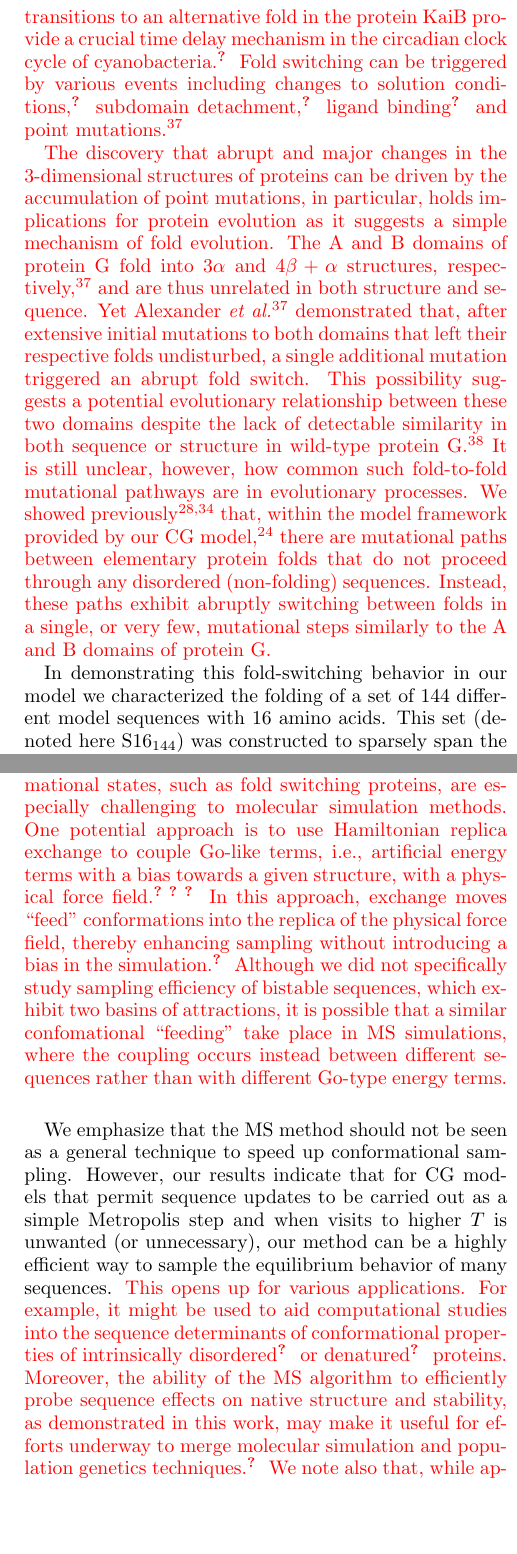
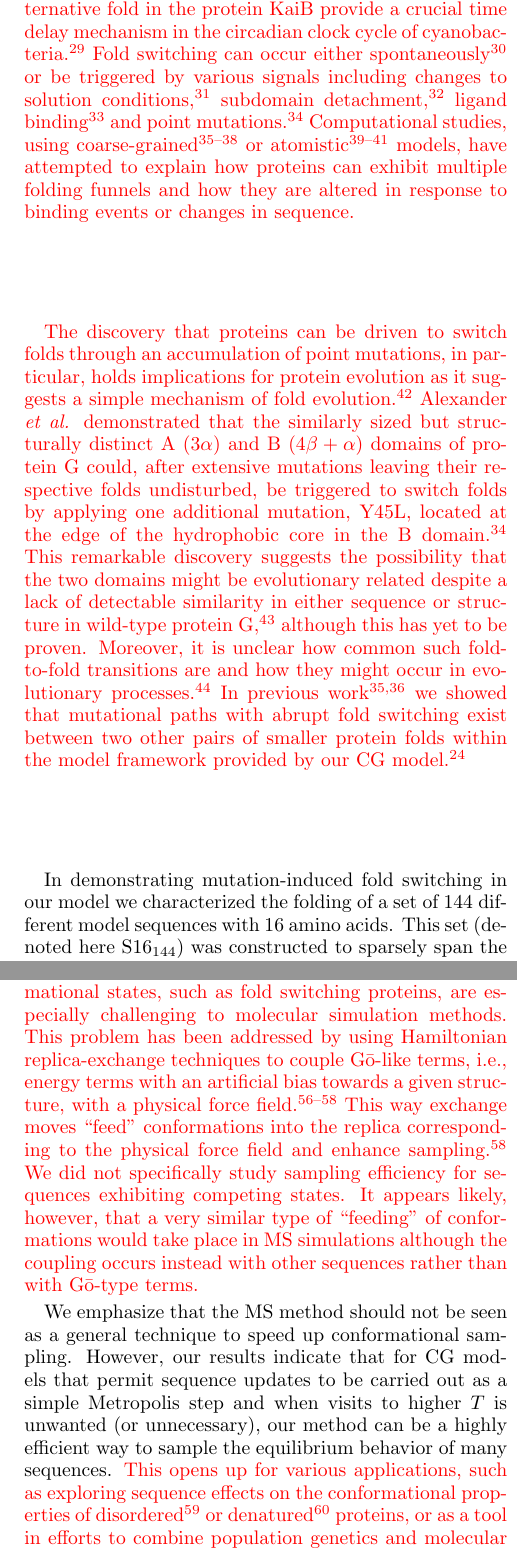
Before and after one commit to ainaadekunle/Publication-on-Multisequence-Algorithm, a LaTeX paper (Manuscript.tex): two parts of the columns of pages 2 and 8 of 9, joined at a grey line, cut so that both start at the same text, the shorter picture padded with empty space. Compiled offline with pdfLaTeX.

Commit message:
JCP revisions

```diff
--- a/Manuscript.tex
+++ b/Manuscript.tex
@@ -98,13 +98,11 @@ The challenges of achieving representative conformational sampling of individual
 
 To this end, we consider in this work an MC-based algorithm that can calculate the thermodynamics of multiple sequences in a single run and apply it to a coarse-grained model for protein folding.~\cite{Bhattacherjee2012} This multisequence (MS) method was originally developed in the context of homo- and heteropolymer simulations~\cite{Irback1995} and was later adapted for the characterization of peptide-protein binding specificity.~\cite{Bhattacherjee2013,Wallin2017} To our knowledge, it has not been previously tested in realistic protein folding simulations. The MS algorithm carries out a simulation in a generalized ensemble that performs a random walk in sequence space. Hence, there are two main types of updates: conformational updates $\rbar\rightarrow\rbar'$ and sequence updates $\sbar\rightarrow\sbar'$. This strategy is straightforward when $\rbar$ and $\sbar$ are ``perpendicular" coordinates, as illustrated in Fig.~1,  such that the potential energy of the model can be written in terms of two independent variables, $E(\sbar,\rbar)$.
 
-{\color{red} As a test case for the MS algorithm, we selected the phenomenon of protein fold switching~\cite{Bryan2010} which has been recently demonstrated in a handful of natural and engineered proteins. These special proteins exhibit a unique ability to reversibly switch between different folds with accompanying changes in secondary structure, hydrophobic core packing and overall shape. Fold switching in proteins often plays a functional role. For example, rare transitions to an alternative fold in the protein KaiB provide a crucial time delay mechanism in the circadian clock cycle of cyanobacteria.~\cite{LiWang2015} Fold switching can be triggered by various events including changes to solution conditions,~\cite{Kuloglu2002} subdomain detachment,~\cite{Burmann2012} ligand binding~\cite{Luo2004} and point mutations.~\cite{Alexander2009} }
+{\color{red} As a test application of the MS algorithm, we selected the phenomenon of protein fold switching which recently was demonstrated in a handful of natural and engineered proteins. These special proteins exhibit a unique ability to reversibly switch between entirely different folds, with accompanying changes in secondary structure, hydrophobic core packing and overall shape.~\cite{Bryan2010} The fold switching transitions found in natural proteins typically play a functional role. For example, rare transitions to an alternative fold in the protein KaiB provide a crucial time delay mechanism in the circadian clock cycle of cyanobacteria.~\cite{LiWang2015} Fold switching can occur either spontaneously~\cite{Meier2007} or be triggered by various signals including changes to solution conditions,~\cite{Kuloglu2002} subdomain detachment,~\cite{Burmann2012} ligand binding~\cite{Luo2004} and point mutations.~\cite{Alexander2009} Computational studies, using  coarse-grained~\cite{Holzgrafe2014,Holzgrafe2015,Kouza2012,Sutto2012} or atomistic~\cite{Ramirez-Sarmiento2015,Sikosek2016,Hansen2013} models, have attempted to explain how proteins can exhibit multiple folding funnels and how they are altered in response to binding events or changes in sequence.}
 
-{\color{red} The discovery that abrupt and major changes in the 3-dimensional structures of proteins can be driven by the accumulation of point mutations, in particular, holds implications for protein evolution as it suggests a simple mechanism of fold evolution. The A and B domains of protein G fold into 3$\alpha$ and 4$\beta+\alpha$ structures, respectively,~\cite{Alexander2009} and are thus unrelated in both structure and sequence. Yet Alexander \textit{et al.}~\cite{Alexander2009} demonstrated that, after extensive initial mutations to both domains that left their respective folds undisturbed, a single additional mutation triggered an abrupt fold switch. This possibility suggests a potential evolutionary relationship between these two domains despite the lack of detectable similarity in both sequence or structure in wild-type protein G.~\cite{He2012} It is still unclear, however, how common such fold-to-fold mutational pathways are in evolutionary processes. We showed previously~\cite{Holzgrafe2014,Holzgrafe2015} that, within the model framework provided by our CG model,~\cite{Bhattacherjee2012} there are mutational paths between elementary protein folds that do not proceed through any disordered (non-folding) sequences. Instead, these paths exhibit abruptly switching between folds in a single, or very few, mutational steps similarly to the A and B domains of protein G. }
+{\color{red} The discovery that proteins can be driven to switch folds through an accumulation of point mutations, in particular, holds implications for protein evolution as it suggests a simple mechanism of fold evolution.~\cite{Sikosek2014} Alexander \textit{et al.} demonstrated that the similarly sized but structurally distinct A ($3\alpha$) and B ($4\beta+\alpha$) domains of protein G could, after extensive mutations leaving their respective folds undisturbed, be triggered to switch folds by applying one additional mutation, Y45L, located at the edge of the hydrophobic core in the B domain.~\cite{Alexander2009} This remarkable discovery suggests the possibility that the two domains might be evolutionary related despite a lack of detectable similarity in either sequence or structure in wild-type protein G,~\cite{He2012} although this has yet to be proven. Moreover, it is unclear how common such fold-to-fold transitions are and how they might occur in evolutionary processes.~\cite{Porter2015} In previous work~\cite{Holzgrafe2014,Holzgrafe2015} we showed that mutational paths with abrupt fold switching exist between two other pairs of smaller protein folds within the model framework provided by our CG model.~\cite{Bhattacherjee2012} }
 
-In demonstrating this fold-switching behavior in our model we characterized the folding of a set of 144 different model sequences with 16 amino acids. This set (denoted here {\SR}) was constructed to sparsely span the sequence space between two ideally designed sequences, A1 and N1, folding into an $\alpha$-helix and a $\beta$-hairpin, respectively, as shown in Fig.~2. Here we use the set {\SR} to validate the MS method and compare its computational efficiency to a standard generalized-ensemble method.~\cite{Marinari1992,Lyubartsev1992} We thereafter greatly enlarge {\SR} to a set with 1,024 sequences as well as another set of the same size spanning two 35-amino acid sequences, A2 and TN, that fold into two-helical bundle and mixed $\alpha$-$\beta$ structures, respectively (see Fig.~2). Besides demonstrating that the MS method can be applied to large numbers of sequences, the results allow us to carry out a more systematic analysis of the biophysical properties of sequences along mutational pathways connecting these two pairs of basic folds than has been previously possible.
-
-%As an initial test case, we apply the MS method to a set of 144 model protein sequences with 16 amino acids. This set (denoted here {\SR}) was constructed to sparsely cover the sequence space between two ideally designed sequences, A1 and N1, which fold into an $\alpha$-helix and a $\beta$-hairpin,~\cite{Bhattacherjee2012} respectively, as shown in Fig.~2. In a previous work, this set allowed us to demonstrate the existence of A1-N1 mutational pathways which do not proceed through any disordered (non-folding) sequences but instead switch abruptly between the two folds in a single mutational step.~\cite{Holzgrafe2014} Such an ability to reversibly switch folds was recently demonstrated in a handful of natural and engineered proteins.~\cite{Bryan2010} Here we use the set {\SR} and our CG model for protein folding to validate the MS method and compare its efficiency to a standard generalized-ensemble method.~\cite{Marinari1992,Lyubartsev1992} We thereafter greatly enlarge {\SR} to a set with 1,024 sequences, also spanning the A1-N1 space, as well as another set of the same size spanning two 35-amino acid sequences, A2 and TN, that fold into two-helical bundle and mixed $\alpha$-$\beta$ structures, respectively (see Fig.~2). Besides demonstrating that the MS method can be applied to large numbers of sequences, the results allow us to carry out a more systematic analysis of the biophysical properties of sequences along mutational pathways connecting these two pairs of basic folds than has been previously possible.
+In demonstrating mutation-induced fold switching in our model we characterized the folding of a set of 144 different model sequences with 16 amino acids. This set (denoted here {\SR}) was constructed to sparsely span the sequence space between two ideally designed sequences, A1 and N1, folding into an $\alpha$-helix and a $\beta$-hairpin, respectively, as shown in Fig.~2. Here we use the set {\SR} to validate the MS method and compare its computational efficiency to a standard generalized-ensemble method.~\cite{Marinari1992,Lyubartsev1992} We thereafter greatly enlarge {\SR} to a set with 1,024 sequences as well as another set of the same size spanning two 35-amino acid sequences, A2 and TN, that fold into two-helical bundle and mixed $\alpha$-$\beta$ structures, respectively (see Fig.~2). Besides demonstrating that the MS method can be applied to large numbers of sequences, the results allow us to carry out a more systematic analysis of the biophysical properties of sequences along mutational pathways connecting these two pairs of basic folds than has been previously possible.
 
 \begin{figure}
 \includegraphics[width=4.2cm]{./Fig1}
@@ -115,9 +113,9 @@ In demonstrating this fold-switching behavior in our model we characterized the
 
 \subsection{Generalized-ensemble algorithms and simulated tempering}
 
-Conventional Monte Carlo simulations of the canonical distribution is problematic at low temperatures $T$ for many physical systems because simulations tend to become trapped in local energy minima and hamper representative sampling of configurational space. The basic idea of generalized-ensemble algorithms~\cite{Mitsutake2001} is to alleviate this trapping problem by sampling states using a non-Boltzmann weight factor and/or expand the state space with additional dynamical parameters.
+Conventional {\color{red} Metropolis} Monte Carlo simulations of the canonical distribution is problematic at low temperatures $T$ for many physical systems because simulations tend to become trapped in local energy minima and hamper representative sampling of configurational space. The basic idea of generalized-ensemble algorithms is to alleviate this trapping problem by sampling states using a non-Boltzmann weight factor and/or expand the state space with additional dynamical parameters~\cite{Mitsutake2001} {\color{red} (for a recent historical account see Ref.~\citenum{Berg2017}). Generalized-ensemble methods that have been frequently used for biomolecular simulations include simulated tempering (ST),~\cite{Marinari1992,Lyubartsev1992} replica exchange~\cite{Swendsen1986}  or parallel tempering,~\cite{Hansmann1997} and metadynamics.~\cite{Laio2002}}
 
-A well-known generalized-ensemble algorithm is simulated tempering (ST),~\cite{Marinari1992,Lyubartsev1992} where it is the temperature that becomes a dynamic parameter. In this scheme, frequent visits to high $T$ allow simulations to readily escape from local energy minima. The ST algorithm simulates the joint probability distribution
+ST is a direct extension to the Metropolis algorithm in which the temperature $T$ becomes a dynamic parameter. In this way, frequent visits to high $T$ allow simulations to readily escape from local energy minima. The algorithm thus simulates the joint probability distribution
 \begin{equation}
 P(\rbar,m) =\dfrac{1}{\hat{Z}} e^{-\beta_m E(\rbar) + g_m}\,,
 \label{ST}
@@ -283,9 +281,9 @@ We have evaluated a biomolecular simulation algorithm that works by making the b
 
 At lower temperatures, we find that the MS simulations often yields significantly smaller $\sigE$ than ST simulations. It is notable that this acceleration in conformational sampling vis-{\'a}-vis ST is achieved despite that simulations are carried out at constant $T$. {\color{red} Therefore, rather than promoting escape from local minima by visits to higher $T$, as in  ST~\cite{Marinari1992,Lyubartsev1992} or temperature replica-exchange,~\cite{Swendsen1986} MS simulations must escape the minima occurring for one sequence through visits to other sequences. How this process works can be envisioned by considering an MS simulation that is visiting a sequence $s$ and is trapped in a local minimum, requiring that a high free-energy barrier is overcome for escape. The trapped state could be, e.g., a compact $\beta$-sheet rich state with a particular register. Eventually, sequence updates will carry the simulation to other sequences $\hat{s}$ while still remaining in the trapped state. However, the free energy barrier of this trapped state might be substantially lower for $\hat{s}$ than for $s$, or the barrier may even be altogether absent if the trapped state is unstable for $\hat{s}$, leading to rapid escape from the minimum. } The above reasoning also implies that the performance of the MS algorithm likely depends on the size the sequence set S as well as the conformational properties of the sequences. Specifically, the performance of MS simulations of proteins at low $T$ may benefit from the inclusion of at least a few sequences with poor stability properties, such that partial unfolding of the chain is regularly triggered and thus promoting transitions to new conformational states.
 
-{\color{red} Individual protein sequences that exhibit spontaneous transitions between widely different competing conformational states, such as fold switching proteins, are especially challenging to molecular simulation methods. One potential approach is to use Hamiltonian replica exchange to couple Go-like terms, i.e., artificial energy terms with a bias towards a given structure, with a physical force field.~\cite{Meinke2007,Chen2014,Bernhardt2016} In this approach, exchange moves ``feed" conformations into the replica of the physical force field, thereby enhancing sampling without introducing a bias in the simulation.~\cite{Bernhardt2016} Although we did not specifically study sampling efficiency of bistable sequences, which exhibit two basins of attractions, it is possible that a similar confomational ``feeding" take place in MS simulations, where the coupling occurs instead between different sequences rather than with different Go-type energy terms. }
+{\color{red} Individual protein sequences that exhibit spontaneous transitions between widely different competing conformational states, such as fold switching proteins, are especially challenging to molecular simulation methods. This problem has been addressed by using Hamiltonian replica-exchange techniques to couple G\={o}-like terms, i.e., energy terms with an artificial bias towards a given structure, with a physical force field.~\cite{Meinke2007,Chen2014,Bernhardt2016} This way exchange moves ``feed" conformations into the replica corresponding to the physical force field and enhance sampling.~\cite{Bernhardt2016} We did not specifically study sampling efficiency for sequences exhibiting competing states. It appears likely, however, that a very similar type of ``feeding" of conformations would take place in MS simulations although the coupling occurs instead with other sequences rather than with G\={o}-type terms. }
 
-We emphasize that the MS method should not be seen as a general technique to speed up conformational sampling. However, our results indicate that for CG models that permit sequence updates to be carried out as a simple Metropolis step and when visits to higher $T$ is unwanted (or unnecessary), our method can be a highly efficient way to sample the equilibrium behavior of many sequences. {\color{red} This opens up for various applications. For example, it might be used to aid computational studies into the sequence determinants of conformational properties of intrinsically disordered~\cite{Das2013} or  denatured~\cite{Meng2013} proteins. Moreover, the ability of the MS algorithm to efficiently probe sequence effects on native structure and stability, as demonstrated in this work, may make it useful for efforts underway to merge molecular simulation and population genetics techniques.~\cite{Serohijos2014} We note also that, while applied to proteins here, the MS algorithm is equally valid for other bio-macromolecules, including DNA and RNA.} The ability to promote conformational sampling without resorting to an increase in $T$ may make the method useful in simulations of biomolecules in ordered phases, such as lipid bilayers or double-stranded DNA, where escape from local minima can be especially challenging~\cite{Bereau2015,Curuksu2009} and elevated $T$ is typically avoided in simulations because it may lead to unwanted perturbations or unfolding of the basic underlying structure.
+We emphasize that the MS method should not be seen as a general technique to speed up conformational sampling. However, our results indicate that for CG models that permit sequence updates to be carried out as a simple Metropolis step and when visits to higher $T$ is unwanted (or unnecessary), our method can be a highly efficient way to sample the equilibrium behavior of many sequences. {\color{red} This opens up for various applications, such as exploring sequence effects on the conformational properties of disordered~\cite{Das2013} or denatured~\cite{Meng2013} proteins, or as a tool in efforts to combine population genetics and molecular simulations.~\cite{Serohijos2014} While applied to proteins in this work, we note that the MS algorithm is equally valid for other bio-macromolecules, including DNA and RNA.} The ability to promote conformational sampling without resorting to an increase in $T$ may make the method useful in simulations of biomolecules in ordered phases, such as lipid bilayers or double-stranded DNA, where escape from local minima can be especially challenging~\cite{Bereau2015,Curuksu2009} and elevated $T$ is typically avoided in simulations because it may lead to unwanted perturbations or unfolding of the basic underlying structure.
 
 \section{Conclusion}
 
```
Also changed, not shown: Fig4.eps, Manuscript.bbl, ResponseJCP.pdf (added), Manuscript.tex (8 more changed lines).
